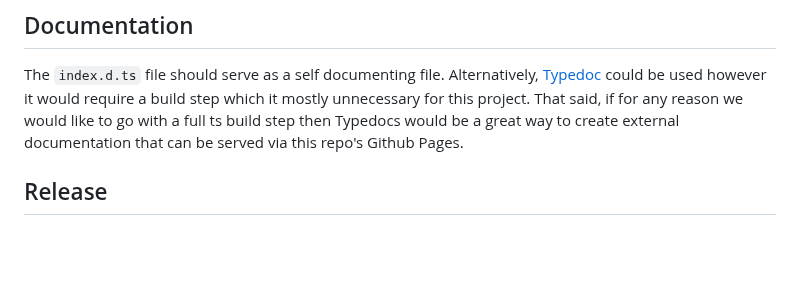
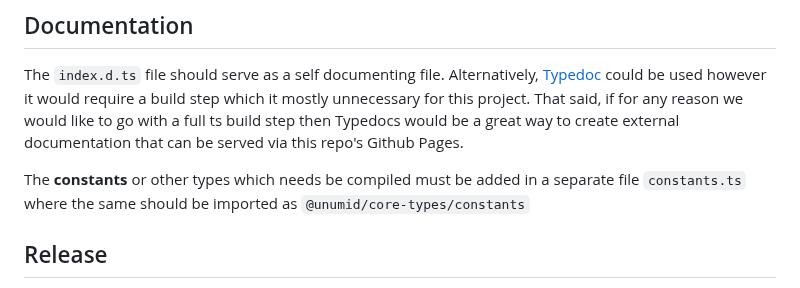
Before and after one commit to VerifiedInc/core-types, a Markdown page: README.md, the part around the change. GitHub-like rendering; blank space fills up the shorter version.

Commit message:
chore: update readme

```diff
--- a/README.md
+++ b/README.md
@@ -25,6 +25,8 @@ g) Entity types belong in the projects that interface with their data layers. Fo
 ## Documentation
 The `index.d.ts` file should serve as a self documenting file. Alternatively, [Typedoc](https://typedoc.org/) could be used however it would require a build step which it mostly unnecessary for this project. That said, if for any reason we would like to go with a full ts build step then Typedocs would be a great way to create external documentation that can be served via this repo's Github Pages.
 
+The **constants** or other types which needs be compiled must be added in a separate file `constants.ts` where the same should be imported as `@unumid/core-types/constants`
+
 ## Release
 Releases and publishing to NPM is automated via Github Actions CI job. In order to trigger a release one should push a git tag with a preceding `v` with semver notation, ie `v1.1.1`, to the `main` branch. This will trigger the CI job to bump the package version, make a release commit, and make a Github Release. The contents of the Github Release are autogenerated based on pull requests with commits associated with the release, so please use PRs to makes changes to `main`. The message of the git tag will be the commit message for the release so please make it meaningful. For example, `git tag v1.1.1 -m "Updated project with a new CI job" && git push origin v1.1.1 && git tag -d v1.1.1`.
 
```
